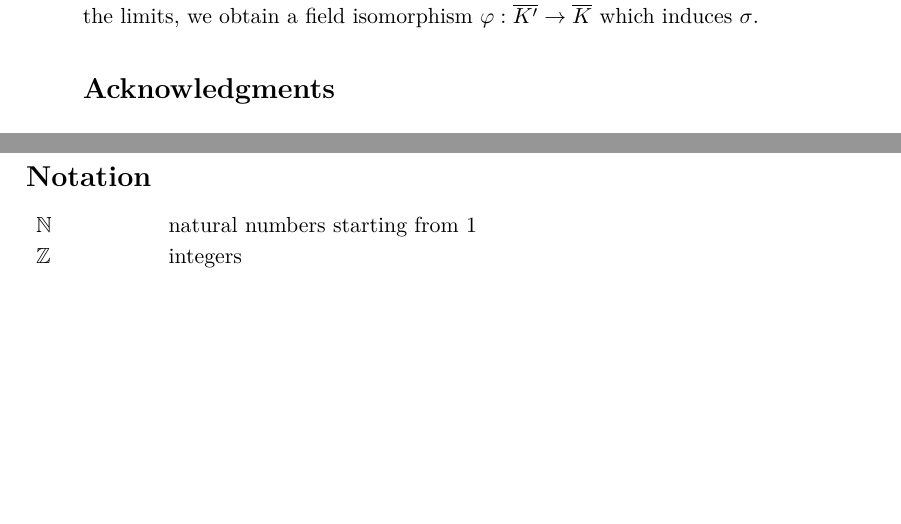
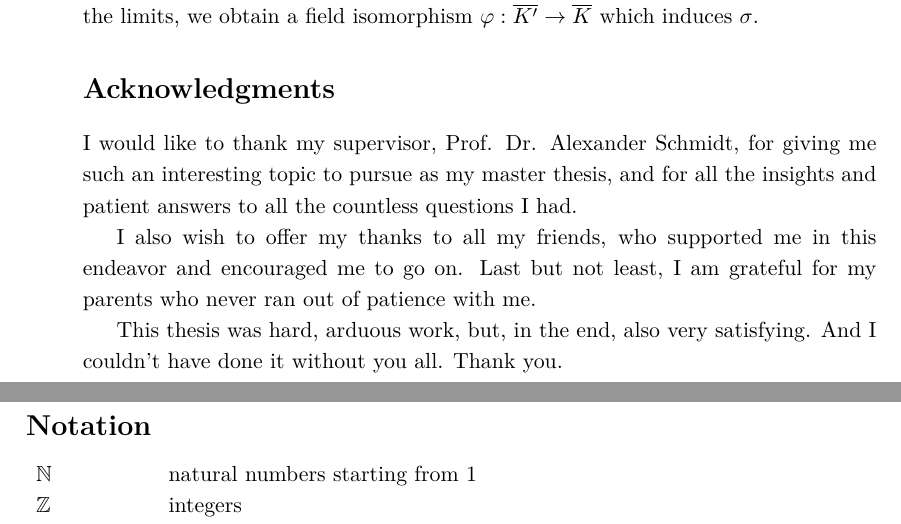
Before and after one commit to yishn/Uni, a LaTeX thesis (Master Thesis/thesis.tex, which reads Master Thesis/introduction.tex): two parts of pages 7 and 8 of 37, joined at a grey line, cut so that both start at the same text, the shorter picture padded with empty space. Compiled offline with XeLaTeX.

Commit message:
Add acknowledgements

```diff
--- a/Master Thesis/introduction.tex
+++ b/Master Thesis/introduction.tex
@@ -36,6 +36,12 @@ In the third chapter, we want to use the correspondences established in the seco
 
 \section{Acknowledgments}
 
+I would like to thank my supervisor, Prof. Dr. Alexander Schmidt, for giving me such an interesting topic to pursue as my master thesis, and for all the insights and patient answers to all the countless questions I had.
+
+I also wish to offer my thanks to all my friends, who supported me in this endeavor and encouraged me to go on. Last but not least, I am grateful for my parents who never ran out of patience with me.
+
+This thesis was hard, arduous work, but, in the end, also very satisfying. And I couldn't have done it without you all. Thank you.
+
 \clearpage
 
 \section{Notation}
```
